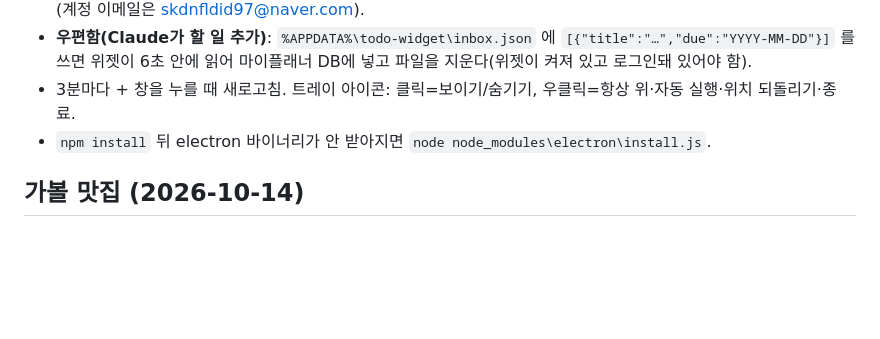
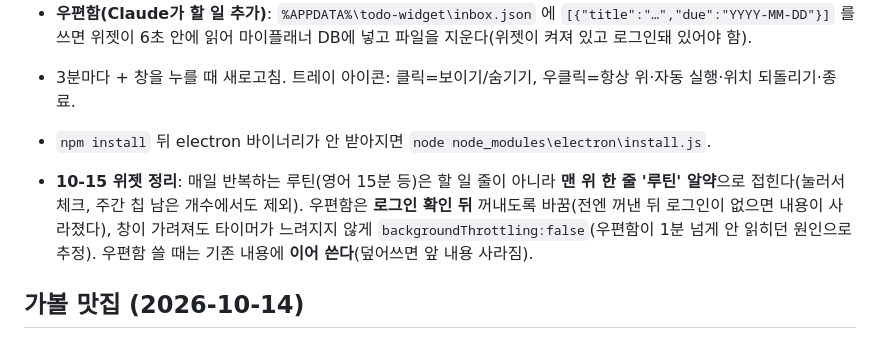
Before and after one commit to kuo97/my-planner, a Markdown page: 인수인계.md, the part around the change. Drawn GitHub-style; blank space fills up the shorter version.

Commit message:
인수인계: 위젯 루틴 알약·우편함 수정 기록
Co-Authored-By: Claude Sonnet 5.5 <noreply@anthropic.com>

```diff
--- a/인수인계.md
+++ b/인수인계.md
@@ -51,6 +51,8 @@
 - 3분마다 + 창을 누를 때 새로고침. 트레이 아이콘: 클릭=보이기/숨기기, 우클릭=항상 위·자동 실행·위치 되돌리기·종료.
 - `npm install` 뒤 electron 바이너리가 안 받아지면 `node node_modules\electron\install.js`.
 
+- **10-15 위젯 정리**: 매일 반복하는 루틴(영어 15분 등)은 할 일 줄이 아니라 **맨 위 한 줄 '루틴' 알약**으로 접힌다(눌러서 체크, 주간 칩 남은 개수에서도 제외). 우편함은 **로그인 확인 뒤** 꺼내도록 바꿈(전엔 꺼낸 뒤 로그인이 없으면 내용이 사라졌다), 창이 가려져도 타이머가 느려지지 않게 `backgroundThrottling:false`(우편함이 1분 넘게 안 읽히던 원인으로 추정). 우편함 쓸 때는 기존 내용에 **이어 쓴다**(덮어쓰면 앞 내용 사라짐).
+
 ## 가볼 맛집 (2026-10-14)
 - 달력 탭 `생활 기록` 카드 안 `🍜 가볼 맛집` 칸(life_log `kind='place'`, label=가게 이름, meta={area, done, done_on}). 이름·동네 메모를 적고, ○를 누르면 `다녀온 곳`으로 넘어가고 ✓를 누르면 되돌림, × 삭제. 표 변경 없이 종류만 늘려서 **SETUP.md 1-13 의 SQL 을 한 번 실행해야 켜진다**(안 하면 추가할 때 "기록 실패"가 뜬다). SQL 에 처음 3곳(교다이야·우동명가 다카마쓰 여의도직영점·마루가메제면 김포)이 들어 있다.
 
```
